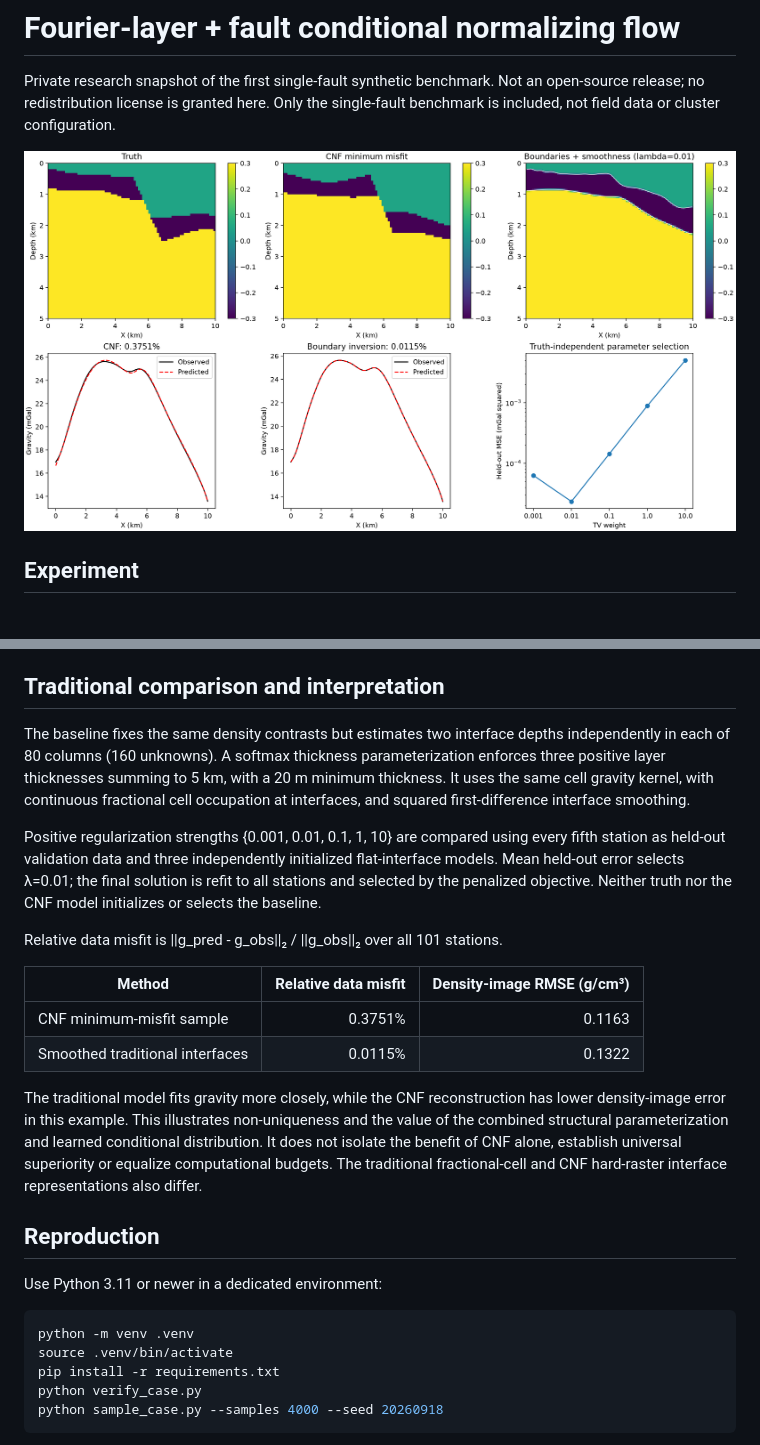
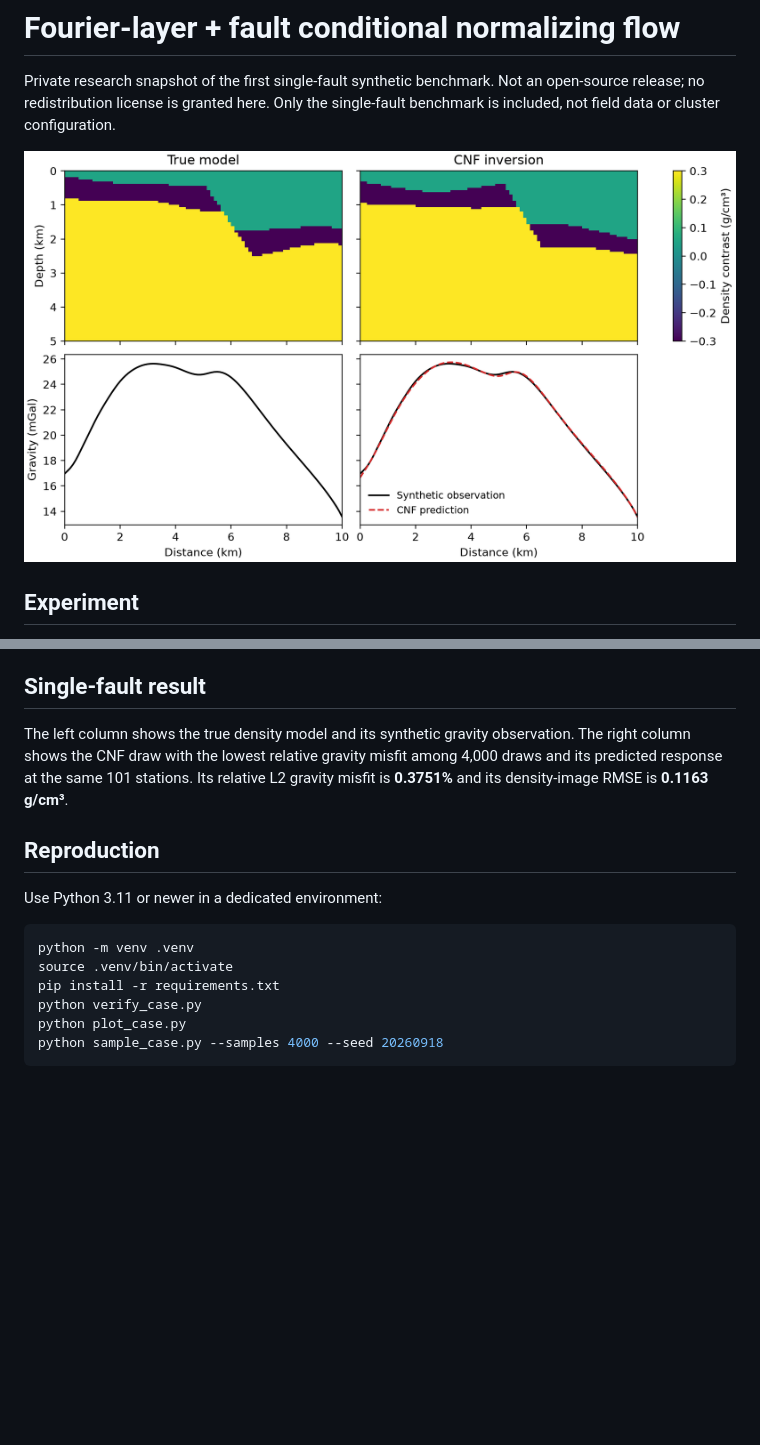
Before and after one commit to aazi-official/fourier-fault-cnf-gravity, a Markdown page: README.md, 2 parts joined by grey strips. GitHub-like rendering; pictures changed too: results/comparison.png; blank space fills up the shorter version.

Commit message:
Show only the true model and CNF inversion for the single-fault case

````diff
--- a/README.md
+++ b/README.md
@@ -20,20 +20,9 @@ Training minimizes conditional negative log likelihood with AdamW (learning rate
 
 Inference conditions the flow on the standardized observation, samples latent normal vectors and transforms them into geological parameters. Here 4,000 samples were evaluated with the hard geological forward model. The displayed reconstruction is the **minimum data-misfit sample**, not the maximum CNF-density/MAP sample. No SVGD or geological rejection is applied to these inference draws. Mean and variance are pixelwise statistics over all draws, including geometrically invalid draws; they are not guaranteed calibrated posterior uncertainty.
 
-## Traditional comparison and interpretation
+## Single-fault result
 
-The baseline fixes the same density contrasts but estimates two interface depths independently in each of 80 columns (160 unknowns). A softmax thickness parameterization enforces three positive layer thicknesses summing to 5 km, with a 20 m minimum thickness. It uses the same cell gravity kernel, with continuous fractional cell occupation at interfaces, and squared first-difference interface smoothing.
-
-Positive regularization strengths {0.001, 0.01, 0.1, 1, 10} are compared using every fifth station as held-out validation data and three independently initialized flat-interface models. Mean held-out error selects λ=0.01; the final solution is refit to all stations and selected by the penalized objective. Neither truth nor the CNF model initializes or selects the baseline.
-
-Relative data misfit is ||g_pred - g_obs||₂ / ||g_obs||₂ over all 101 stations.
-
-| Method | Relative data misfit | Density-image RMSE (g/cm³) |
-| --- | ---: | ---: |
-| CNF minimum-misfit sample | 0.3751% | 0.1163 |
-| Smoothed traditional interfaces | 0.0115% | 0.1322 |
-
-The traditional model fits gravity more closely, while the CNF reconstruction has lower density-image error in this example. This illustrates non-uniqueness and the value of the combined structural parameterization and learned conditional distribution. It does not isolate the benefit of CNF alone, establish universal superiority or equalize computational budgets. The traditional fractional-cell and CNF hard-raster interface representations also differ.
+The left column shows the true density model and its synthetic gravity observation. The right column shows the CNF draw with the lowest relative gravity misfit among 4,000 draws and its predicted response at the same 101 stations. Its relative L2 gravity misfit is **0.3751%** and its density-image RMSE is **0.1163 g/cm³**.
 
 ## Reproduction
 
@@ -44,6 +33,7 @@ python -m venv .venv
 source .venv/bin/activate
 pip install -r requirements.txt
 python verify_case.py
+python plot_case.py
 python sample_case.py --samples 4000 --seed 20260918
 ```
 
````
Also changed, not shown: other parts of README.md (+1 -12 lines), results/smoothing_sweep.png (deleted), 4 other files.
